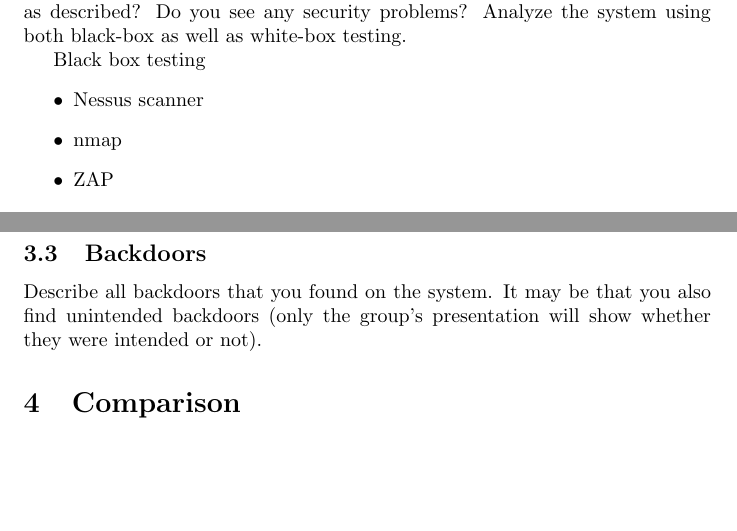
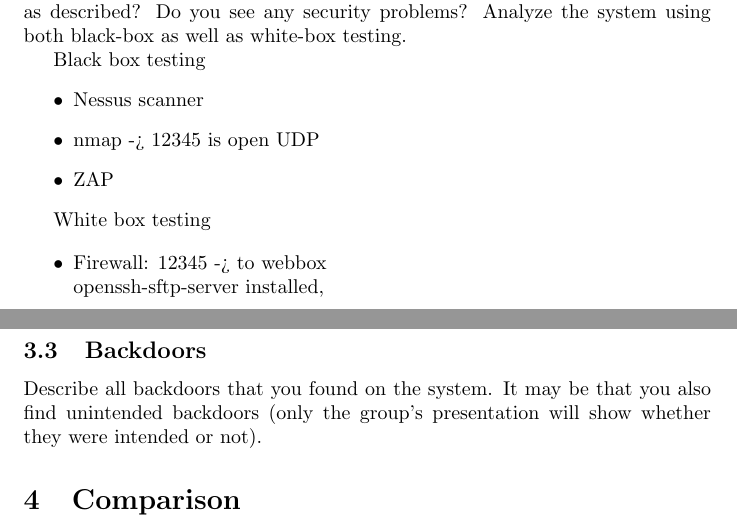
Before and after one commit to silvanegli/AppliedSecLab16, a LaTeX document (review/review.tex): two parts of pages 2 and 3 of 3, joined at a grey line, cut so that both start at the same text, the shorter picture padded with empty space. Compiled offline with pdfLaTeX.

Commit message:
lukas comments

```diff
--- a/review/review.tex
+++ b/review/review.tex
@@ -67,8 +67,14 @@ Systematically investigate the system. Are the countermeasures implemented as de
 Black box testing
 \begin{itemize}
 	\item Nessus scanner
-	\item nmap
+	\item nmap -> 12345 is open UDP
 	\item ZAP
+\end{itemize}
+
+White box testing
+
+\begin{itemize}
+	\item Firewall: 12345 -> to webbox\\ openssh-sftp-server installed,
 \end{itemize}
 
 
```
